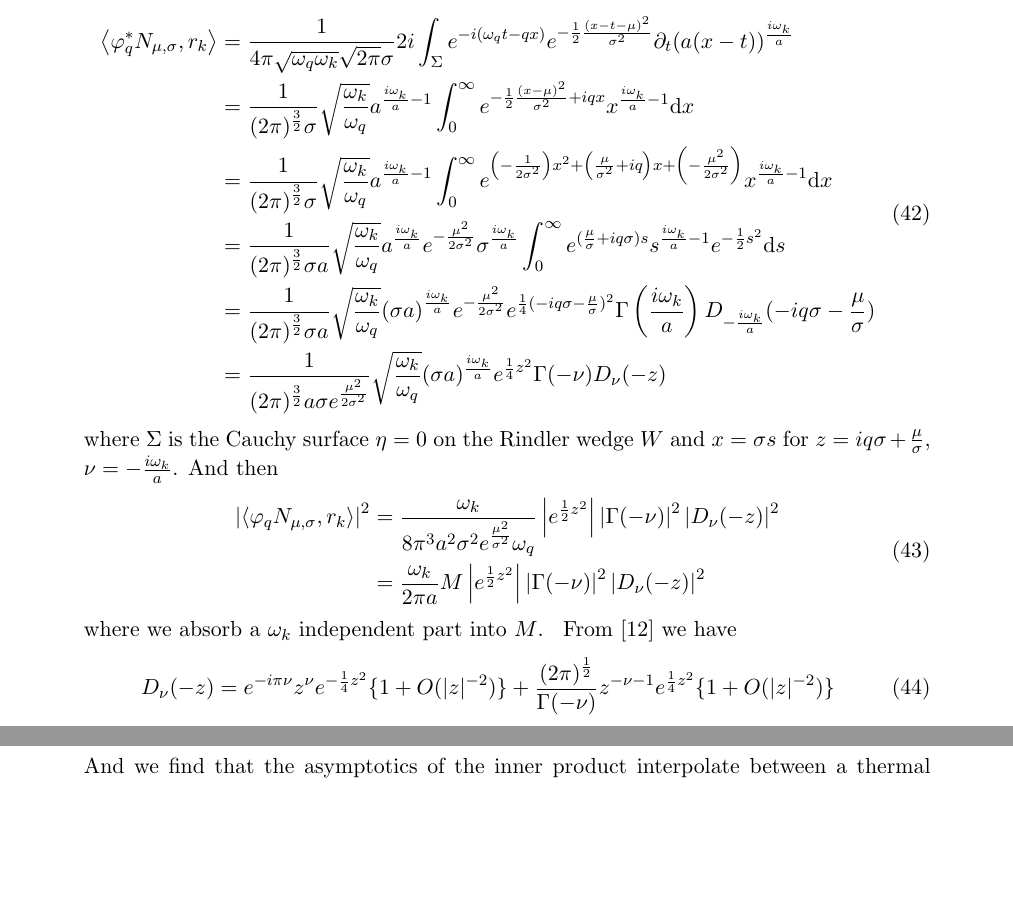
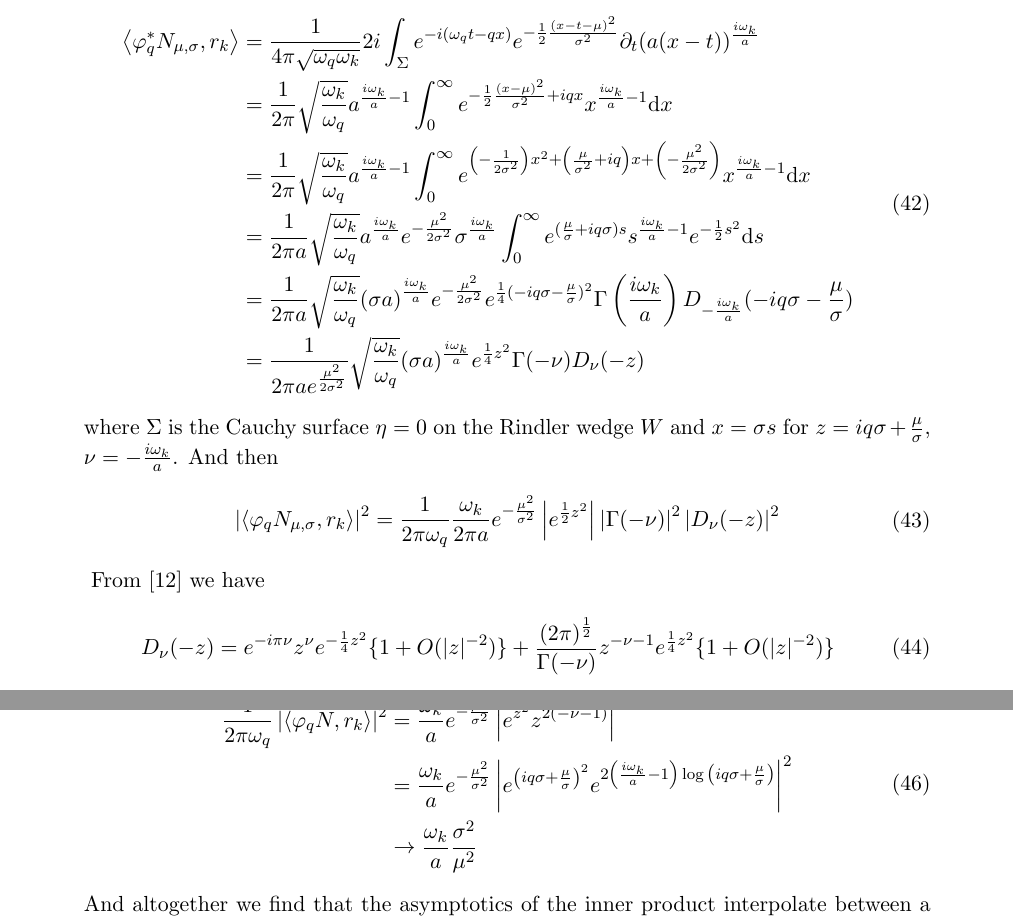
Before and after one commit to kjplaye/thrust_paper, a LaTeX document (thrust.tex): two parts of pages 12 and 13 of 15 before the commit and two parts of pages 12 and 14 of 15 after it, joined at a grey line, cut so that both start at the same text, the shorter picture padded with empty space. Compiled offline with pdfLaTeX.

Commit message:
Fixed up PCF part

```diff
--- a/thrust.tex
+++ b/thrust.tex
@@ -445,23 +445,21 @@ Without loss of generality, let $N_{\mu, \sigma} = \frac{1}{\sqrt{2\pi}\sigma}e^
 
 \begin{equation}
   \begin{aligned}
-    \left< \varphi_q^* N_{\mu,\sigma}, r_k\right> &= \frac{1}{4\pi \sqrt{\omega_q \omega_k}\sqrt{2\pi}\sigma} 2i \int_\Sigma e^{-i(\omega_q t - q x)} e^{-\frac{1}{2} \frac{(x-t-\mu)^2}{\sigma^2}} \partial_t (a(x-t))^\frac{i\omega_k}{a} \\
-    &= \frac{1}{(2\pi)^{\frac{3}{2}}\sigma} \sqrt{\frac{\omega_k}{\omega_q}} a^{\frac{i \omega_k}{a} - 1} \int_0^\infty e^{-\frac{1}{2} \frac{(x-\mu)^2}{\sigma^2} + i q x} x^{\frac{i\omega_k}{a} - 1} \dv{x} \\
-    &= \frac{1}{(2\pi)^{\frac{3}{2}}\sigma} \sqrt{\frac{\omega_k}{\omega_q}} a^{\frac{i \omega_k}{a} - 1} \int_0^\infty e^{\left(-\frac{1}{2\sigma^2}\right) x^2 + \left(\frac{\mu}{\sigma^2} + i q \right) x + \left( -\frac{\mu^2}{2\sigma^2}\right)} x^{\frac{i\omega_k}{a} - 1} \dv{x} \\
-    &= \frac{1}{(2\pi)^{\frac{3}{2}}\sigma a} \sqrt{\frac{\omega_k}{\omega_q}} a^{\frac{i \omega_k}{a} } e^{-\frac{\mu^2}{2 \sigma^2}} \sigma^{\frac{i\omega_k}{a}} \int_0^\infty e^{(\frac{\mu}{\sigma} + i q \sigma)s} s^{\frac{i\omega_k}{a} - 1} e^{-\frac{1}{2} s^2} \dv{s}\\
-    &= \frac{1}{(2\pi)^{\frac{3}{2}}\sigma a} \sqrt{\frac{\omega_k}{\omega_q}} {(\sigma a)}^{\frac{i \omega_k}{a}}  e^{-\frac{\mu^2}{2 \sigma^2}}e^{\frac{1}{4}(-i q \sigma - \frac{\mu}{\sigma})^2} \Gamma\left(\frac{i\omega_k}{a}\right) D_{-\frac{i\omega_k}{a}}(-i q\sigma - \frac{\mu}{\sigma}) \\
-    &=  \frac{1}{(2\pi)^{\frac{3}{2}}a \sigma e^{\frac{\mu^2}{2 \sigma^2}}} \sqrt{\frac{\omega_k}{\omega_q}} (\sigma a)^\frac{i\omega_k}{a} e^{\frac{1}{4} z^2} \Gamma(-\nu) D_\nu(-z)
+    \left< \varphi_q^* N_{\mu,\sigma}, r_k\right> &= \frac{1}{4\pi \sqrt{\omega_q \omega_k}} 2i \int_\Sigma e^{-i(\omega_q t - q x)} e^{-\frac{1}{2} \frac{(x-t-\mu)^2}{\sigma^2}} \partial_t (a(x-t))^\frac{i\omega_k}{a} \\
+    &= \frac{1}{2\pi} \sqrt{\frac{\omega_k}{\omega_q}} a^{\frac{i \omega_k}{a} - 1} \int_0^\infty e^{-\frac{1}{2} \frac{(x-\mu)^2}{\sigma^2} + i q x} x^{\frac{i\omega_k}{a} - 1} \dv{x} \\
+    &= \frac{1}{2\pi} \sqrt{\frac{\omega_k}{\omega_q}} a^{\frac{i \omega_k}{a} - 1} \int_0^\infty e^{\left(-\frac{1}{2\sigma^2}\right) x^2 + \left(\frac{\mu}{\sigma^2} + i q \right) x + \left( -\frac{\mu^2}{2\sigma^2}\right)} x^{\frac{i\omega_k}{a} - 1} \dv{x} \\
+    &= \frac{1}{2\pi a} \sqrt{\frac{\omega_k}{\omega_q}} a^{\frac{i \omega_k}{a} } e^{-\frac{\mu^2}{2 \sigma^2}} \sigma^{\frac{i\omega_k}{a}} \int_0^\infty e^{(\frac{\mu}{\sigma} + i q \sigma)s} s^{\frac{i\omega_k}{a} - 1} e^{-\frac{1}{2} s^2} \dv{s}\\
+    &= \frac{1}{2\pi a} \sqrt{\frac{\omega_k}{\omega_q}} {(\sigma a)}^{\frac{i \omega_k}{a}}  e^{-\frac{\mu^2}{2 \sigma^2}}e^{\frac{1}{4}(-i q \sigma - \frac{\mu}{\sigma})^2} \Gamma\left(\frac{i\omega_k}{a}\right) D_{-\frac{i\omega_k}{a}}(-i q\sigma - \frac{\mu}{\sigma}) \\
+    &=  \frac{1}{2\pi a e^{\frac{\mu^2}{2 \sigma^2}}} \sqrt{\frac{\omega_k}{\omega_q}} (\sigma a)^\frac{i\omega_k}{a} e^{\frac{1}{4} z^2} \Gamma(-\nu) D_\nu(-z)
   \end{aligned}
 \end{equation}
 where $\Sigma$ is the Cauchy surface $\eta=0$ on the Rindler wedge $W$ and $x = \sigma s$ for $z = i q \sigma + \frac{\mu}{\sigma}$, $\nu = -\frac{i \omega_k}{a}$. And then
 \begin{equation}
   \begin{aligned}
-    \left|\left< \varphi_q N_{\mu,\sigma}, r_k \right>\right|^2 &= \frac{\omega_k}{8\pi^3a^2\sigma^2 e^{\frac{\mu^2}{\sigma^2}}\omega_q} \left| e^{\frac{1}{2} z^2} \right| \left| \Gamma(-\nu) \right|^2 \left| D_\nu(-z) \right|^2 \\
-     &= \frac{\omega_k}{2\pi a} M \left| e^{\frac{1}{2} z^2} \right| \left| \Gamma(-\nu) \right|^2 \left| D_\nu(-z) \right|^2 \\
+    \left|\left< \varphi_q N_{\mu,\sigma}, r_k \right>\right|^2 &= \frac{1}{2\pi\omega_q} \frac{\omega_k}{2\pi a} e^{-\frac{\mu^2}{\sigma^2}} \left| e^{\frac{1}{2} z^2} \right| \left| \Gamma(-\nu) \right|^2 \left| D_\nu(-z) \right|^2 \\
   \end{aligned}
 \label{pcf}
 \end{equation}
-where we absorb a $\omega_k$ independent part into $M$.
 \begin{figure}[h]
 \centering
 \includegraphics[scale=0.5]{stokes.png}
@@ -492,6 +491,12 @@ We next combine equations (\ref{pcf}) and (\ref{asym}), and in particular the th
   \end{aligned}
 \end{equation}
-And we find that the asymptotics of the inner product interpolate between a thermal character and a localized character.
+and for the localized part that comes from the $e^{\frac{1}{4}z^2}$ term we have
 \begin{equation}
-  \left|\left< \varphi_q N_{\mu,\sigma}, r_k \right>\right|^2 \rightarrow M \left\{ \begin{array}{lll}
-    \frac{1}{e^{\frac{2\pi \omega_k}{a} - 1}}    & \text{as} & \sigma \to \infty     \vspace{10pt}
+  \begin{aligned}
+    \frac{1}{2\pi\omega_q} \left|\left< \varphi_q N, r_k \right>\right|^2 &= \frac{\omega_k}{a} e^{-\frac{\mu^2}{\sigma^2}} \left|e^{z^2}z ^ {2(-\nu - 1)}\right|^2 \\
+    &= \frac{\omega_k}{a} e^{-\frac{\mu^2}{\sigma^2}} \left|e^{ \left(  iq\sigma + \frac{\mu}{\sigma} \right)^2 } e^{{2\left(\frac{i\omega_k}{a} - 1\right)\log{ \left(  iq\sigma + \frac{\mu}{\sigma} \right)   }   }   }\right|^2 \\
+    &\to \frac{\omega_k}{a} \frac{\sigma^2}{\mu^2} \\
+  \end{aligned}
+\end{equation}
+And altogether we find that the asymptotics of the inner product interpolate between a thermal character and a localized character.
+\begin{equation}
```
Also changed, not shown: thrust.pdf, thrust.tex (19 more changed lines).
